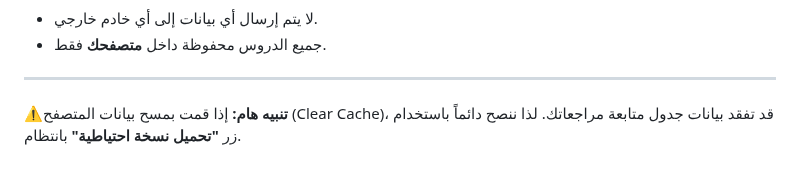
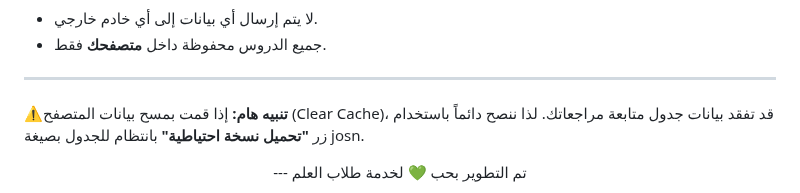
Before and after one commit to pureksa99/moddakr, a Markdown page: README.md, the part around the change. GitHub-like rendering; blank space fills up the shorter version.

Commit message:
Update backup recommendation in README
Added note about backing up review table data in JSON format.

```diff
--- a/README.md
+++ b/README.md
@@ -68,9 +68,10 @@
 *   جميع الدروس محفوظة داخل **متصفحك** فقط.
 ---
 ⚠️**تنبيه هام:** إذا قمت بمسح بيانات المتصفح (Clear Cache)، قد تفقد بيانات جدول متابعة مراجعاتك.
-لذا ننصح دائماً باستخدام زر **"تحميل نسخة احتياطية"** بانتظام.
+لذا ننصح دائماً باستخدام زر **"تحميل نسخة احتياطية"** بانتظام للجدول بصيغة josn.
 
 
 <div align="center">
+  ---
   تم التطوير بحب 💚 لخدمة طلاب العلم
 </div>
```
